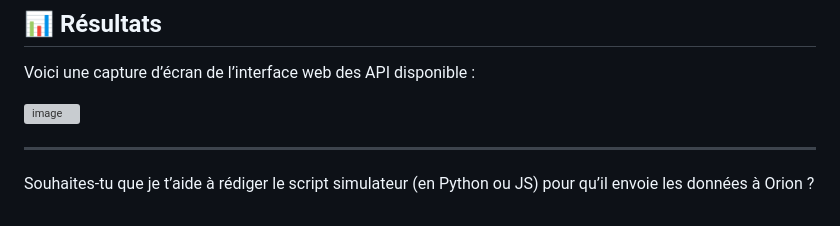
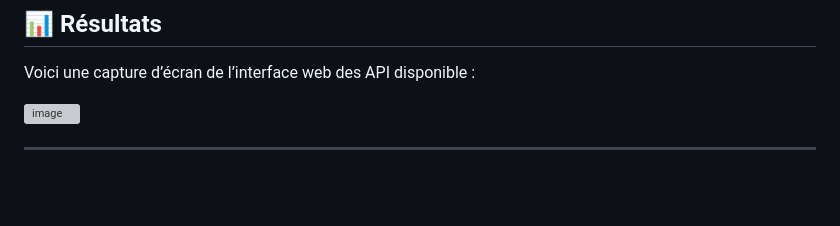
Before and after one commit to Hedi-Bk/digital-twin-room-booking, a Markdown page: README.md, the part around the change. GitHub-like rendering; blank space fills up the shorter version; grey boxes are pictures that could not be loaded.

```diff
--- a/README.md
+++ b/README.md
@@ -143,5 +143,3 @@ Voici une capture d’écran de l’interface web des API disponible :
 
 
 ---
-
-Souhaites-tu que je t’aide à rédiger le script simulateur (en Python ou JS) pour qu’il envoie les données à Orion ?
```
